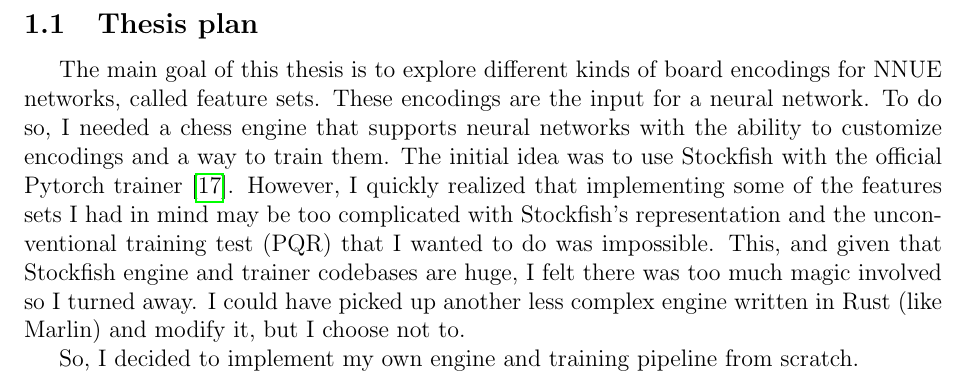
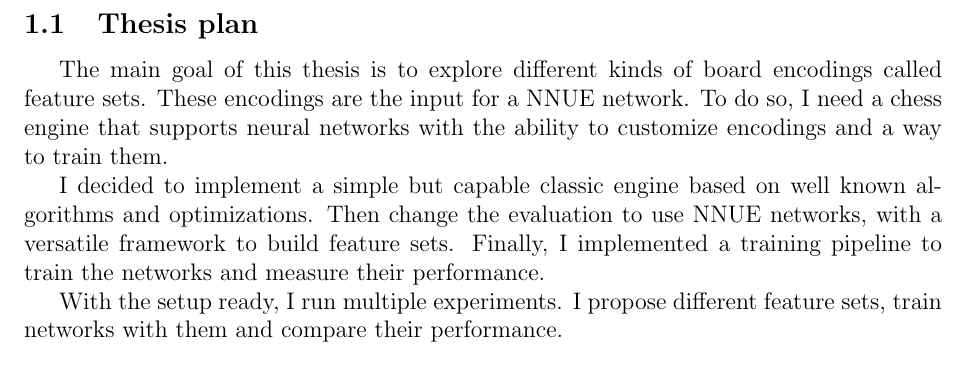
Before and after one commit to mlomb/cs-master-thesis-doc, a LaTeX thesis (thesis/main.tex, which reads thesis/1_intro.tex): part of page 7 of 53, cut so that both start at the same text. Compiled offline with pdfLaTeX.

Commit message:
thesis plan

```diff
--- a/thesis/1_intro.tex
+++ b/thesis/1_intro.tex
@@ -22,6 +22,11 @@ The chess engine Stockfish \cite{stockfish}, modern successor of DeepBlue with i
 \newpage
 \subsection{Thesis plan}
 
-The main goal of this thesis is to explore different kinds of board encodings for NNUE networks, called feature sets. These encodings are the input for a neural network. To do so, I needed a chess engine that supports neural networks with the ability to customize encodings and a way to train them. The initial idea was to use Stockfish with the official Pytorch trainer \cite{nnue-pytorch}. However, I quickly realized that implementing some of the features sets I had in mind may be too complicated  with Stockfish's representation and the unconventional training test (PQR) that I wanted to do was impossible. This, and given that Stockfish engine and trainer codebases are huge, I felt there was too much magic involved so I turned away. I could have picked up another less complex engine written in Rust (like Marlin) and modify it, but I choose not to.
+The main goal of this thesis is to explore different kinds of board encodings called feature sets. These encodings are the input for a NNUE network. To do so, I need a chess engine that supports neural networks with the ability to customize encodings and a way to train them.
 
-So, I decided to implement my own engine and training pipeline from scratch.
+I decided to implement a simple but capable classic engine based on well known algorithms and optimizations. Then change the evaluation to use NNUE networks, with a versatile framework to build feature sets. Finally, I implemented a training pipeline to train the networks and measure their performance.
+
+With the setup ready, I run multiple experiments. I propose different feature sets, train networks with them and compare their performance.
+
+% The initial idea was to use Stockfish with the official Pytorch trainer \cite{nnue-pytorch}. However, I quickly realized that implementing some of the features sets I had in mind may be too complicated  with Stockfish's representation and the unconventional training test (PQR) that I wanted to do was impossible. This, and given that Stockfish engine and trainer codebases are huge, I felt there was too much magic involved so I turned away. I could have picked up another less complex engine written in Rust (like Marlin) and modify it, but I choose not to.
+% So, I decided to implement my own engine and training pipeline from scratch.
```
